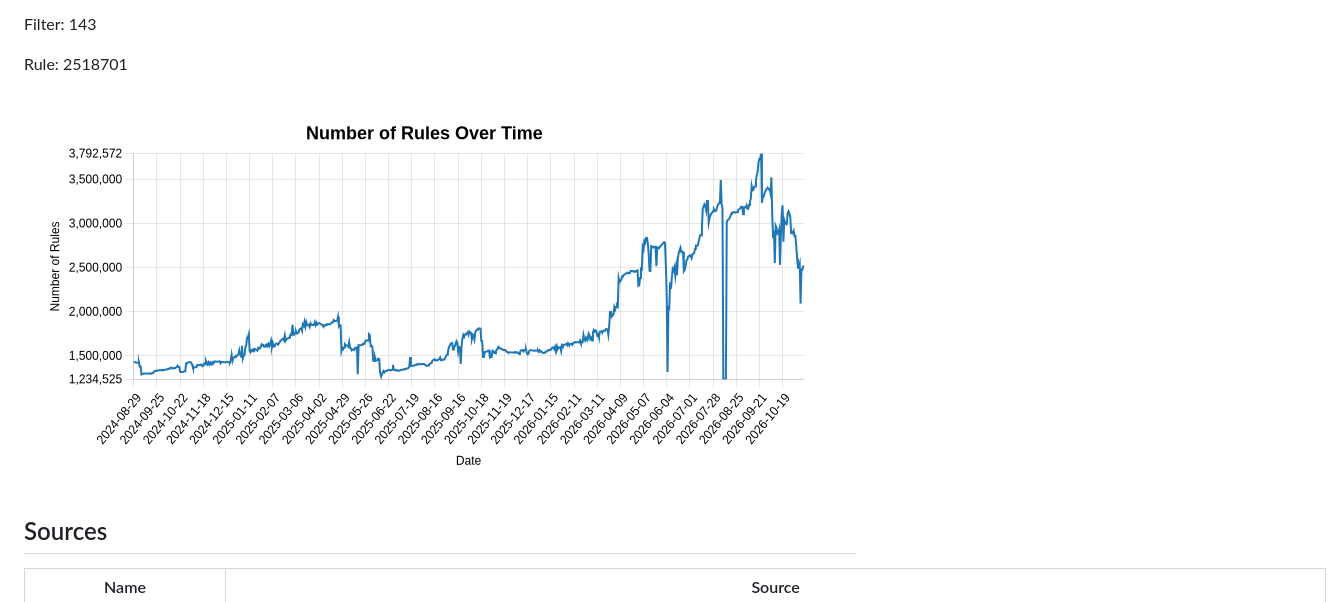
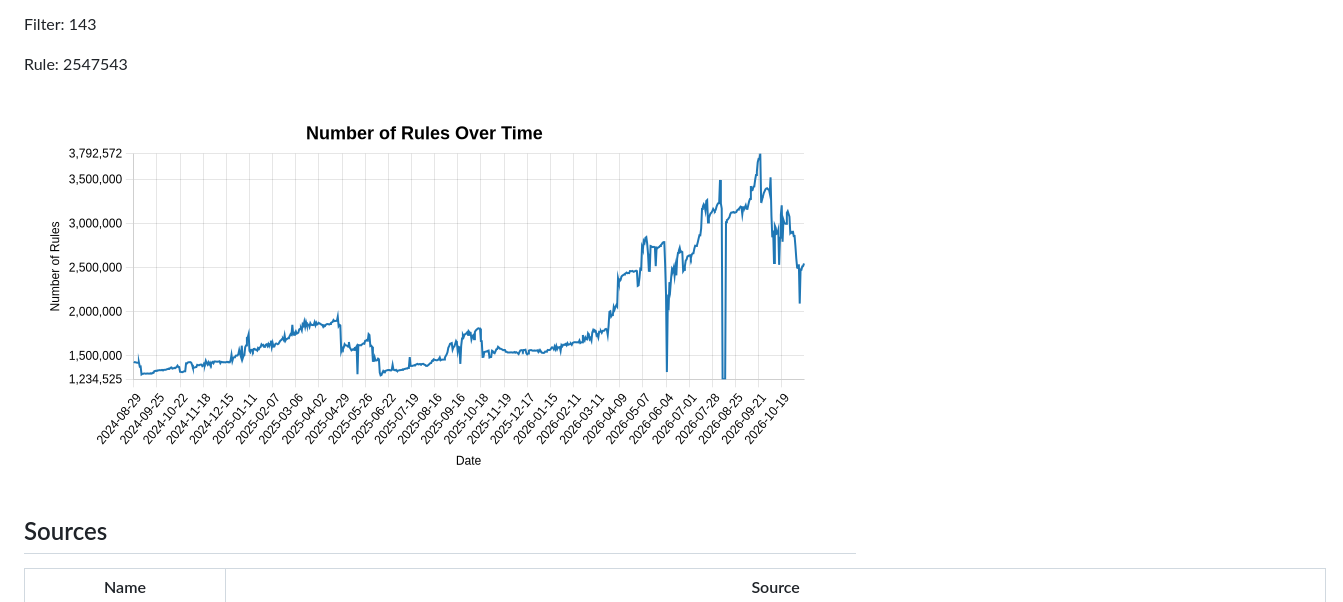
Before and after one commit to alexyle/adblock-list-regroup, a Markdown page: README.md, the part around one of its changes. Rendered like a GitHub page; pictures changed too: rules-graph.png.

```diff
--- a/README.md
+++ b/README.md
@@ -16,7 +16,7 @@ Last update: 2026-11-15
 
 Filter: 143
 
-Rule: 2518701
+Rule: 2547543
 
 ![Number of Rules Over Time](rules-graph.png)
 
```
Also changed, not shown: other parts of README.md (+1 -1 lines), 2 other files.
